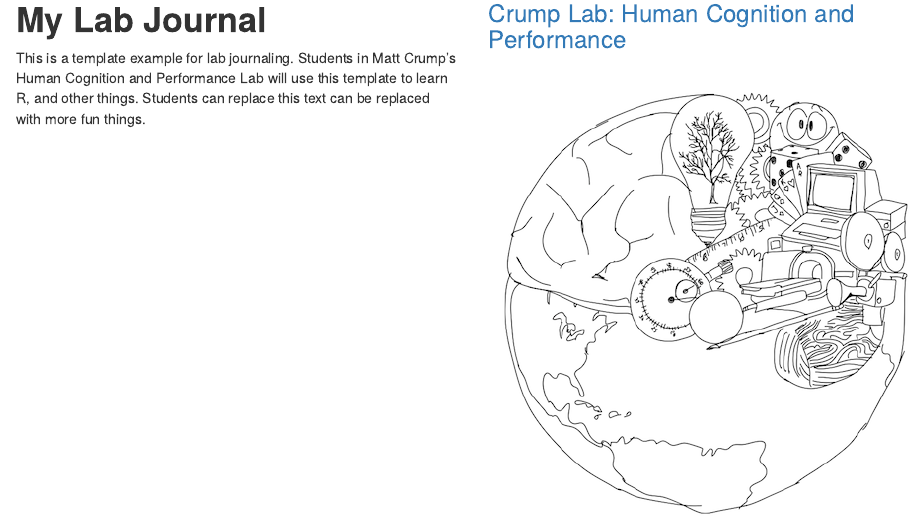
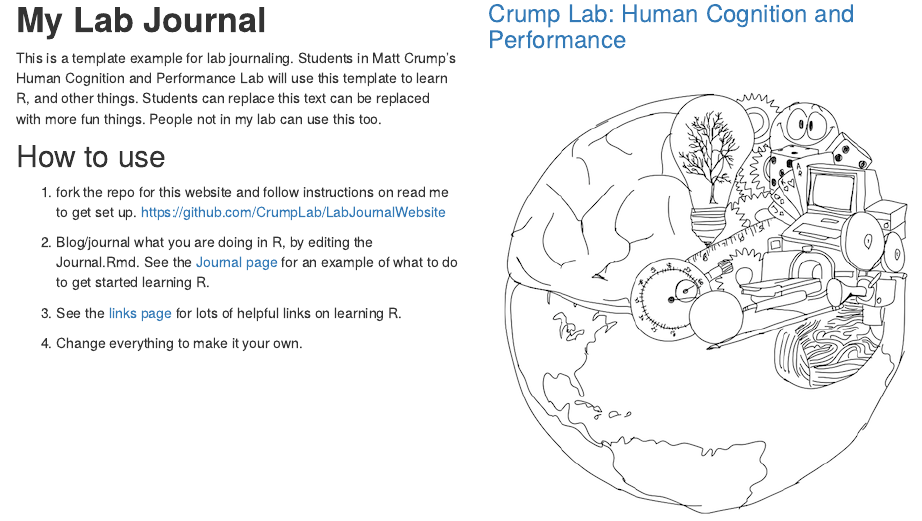
Before and after one commit to CrumpLab/LabJournalWebsite, an R Markdown document (index.Rmd): the page in a window 1100 px wide, from 100 px down. Rendered offline with R 4.5, knitr and Pandoc, with nearby package versions.

Commit message:
update everything final

```diff
--- a/index.Rmd
+++ b/index.Rmd
@@ -19,7 +19,17 @@ output: html_document
 
 # **My Lab Journal**
 
-This is a template example for lab journaling. Students in Matt Crump's Human Cognition and Performance Lab will use this template to learn R, and other things. Students can replace this text can be replaced with more fun things.
+This is a template example for lab journaling. Students in Matt Crump's Human Cognition and Performance Lab will use this template to learn R, and other things. Students can replace this text can be replaced with more fun things. People not in my lab can use this too.
+
+## How to use
+
+1. fork the repo for this website and follow instructions on read me to get set up. [https://github.com/CrumpLab/LabJournalWebsite](https://github.com/CrumpLab/LabJournalWebsite)
+
+2. Blog/journal what you are doing in R, by editing the Journal.Rmd. See the [Journal page](https://crumplab.github.io/LabJournalWebsite/Journal.html) for an example of what to do to get started learning R.
+
+3. See the [links page](https://crumplab.github.io/LabJournalWebsite/Links.html) for lots of helpful links on learning R.
+
+4. Change everything to make it your own.
 
 
 </div>
```
Also changed, not shown: 2 other files.
